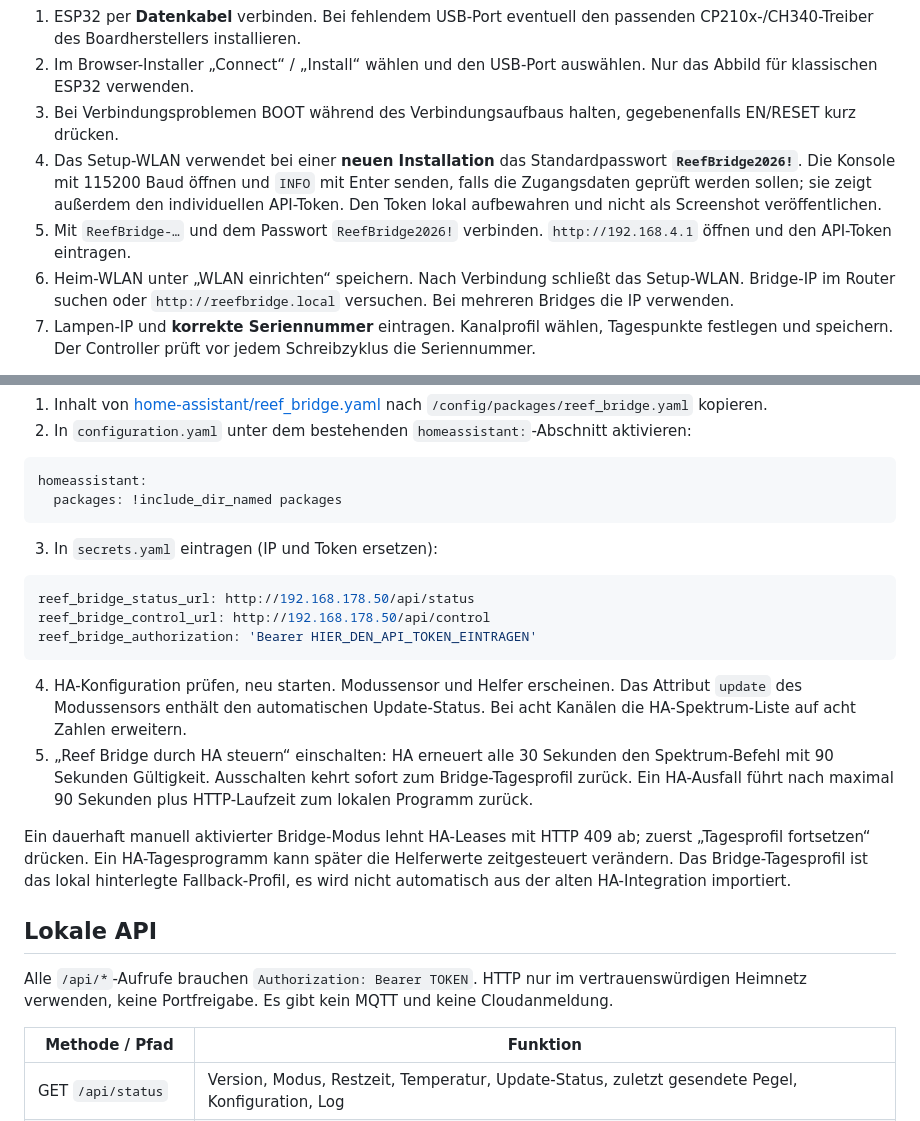
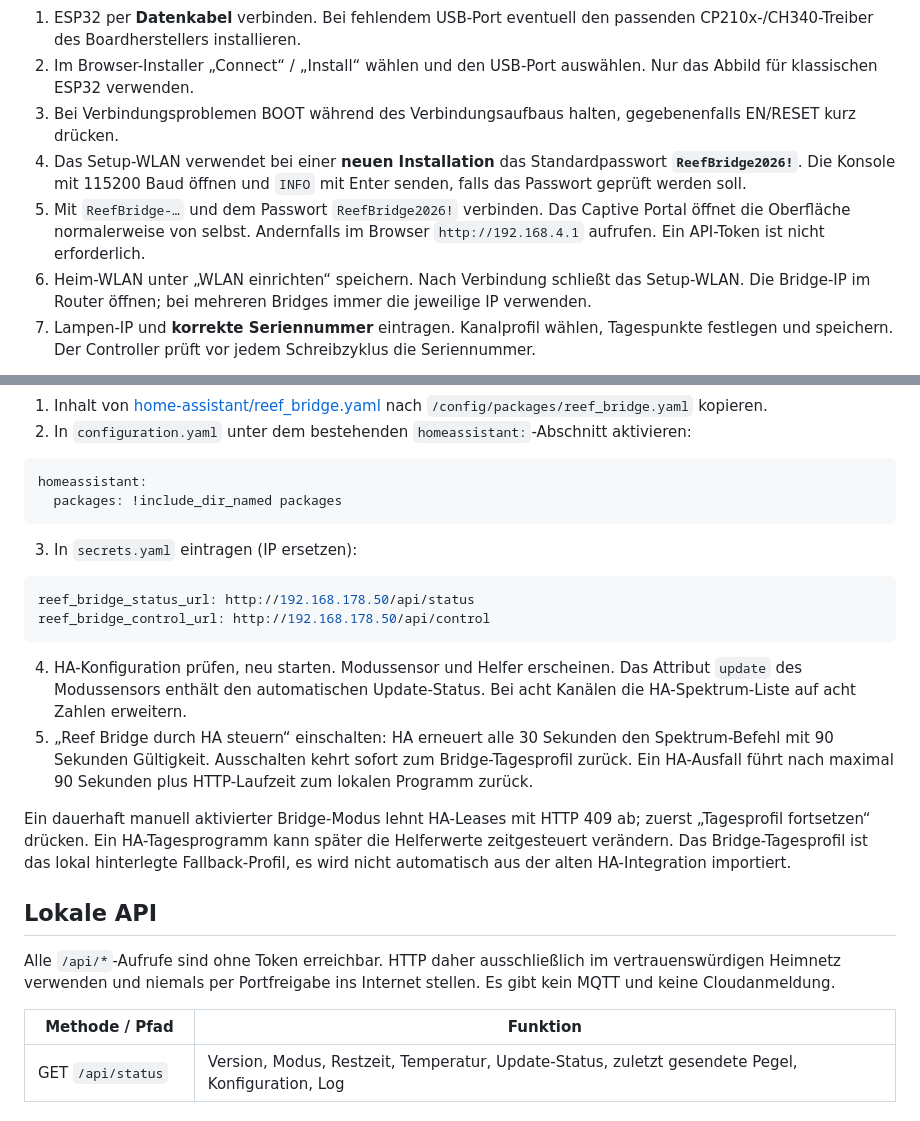
Before and after one commit to xsiimonox/aipai-reef-studio, a Markdown page: reef-bridge/README.md, 2 parts joined by grey strips. GitHub-like rendering.

````diff
--- a/reef-bridge/README.md
+++ b/reef-bridge/README.md
@@ -38,9 +39,9 @@ Der [Browser-Installer](https://xsiimonox.github.io/aipai-reef-studio/) wird aus
 1. ESP32 per **Datenkabel** verbinden. Bei fehlendem USB-Port eventuell den passenden CP210x-/CH340-Treiber des Boardherstellers installieren.
 2. Im Browser-Installer „Connect“ / „Install“ wählen und den USB-Port auswählen. Nur das Abbild für klassischen ESP32 verwenden.
 3. Bei Verbindungsproblemen BOOT während des Verbindungsaufbaus halten, gegebenenfalls EN/RESET kurz drücken.
-4. Das Setup-WLAN verwendet bei einer **neuen Installation** das Standardpasswort **`ReefBridge2026!`**. Die Konsole mit 115200 Baud öffnen und `INFO` mit Enter senden, falls die Zugangsdaten geprüft werden sollen; sie zeigt außerdem den individuellen API-Token. Den Token lokal aufbewahren und nicht als Screenshot veröffentlichen.
-5. Mit `ReefBridge-…` und dem Passwort `ReefBridge2026!` verbinden. `http://192.168.4.1` öffnen und den API-Token eintragen.
-6. Heim-WLAN unter „WLAN einrichten“ speichern. Nach Verbindung schließt das Setup-WLAN. Bridge-IP im Router suchen oder `http://reefbridge.local` versuchen. Bei mehreren Bridges die IP verwenden.
+4. Das Setup-WLAN verwendet bei einer **neuen Installation** das Standardpasswort **`ReefBridge2026!`**. Die Konsole mit 115200 Baud öffnen und `INFO` mit Enter senden, falls das Passwort geprüft werden soll.
+5. Mit `ReefBridge-…` und dem Passwort `ReefBridge2026!` verbinden. Das Captive Portal öffnet die Oberfläche normalerweise von selbst. Andernfalls im Browser `http://192.168.4.1` aufrufen. Ein API-Token ist nicht erforderlich.
+6. Heim-WLAN unter „WLAN einrichten“ speichern. Nach Verbindung schließt das Setup-WLAN. Die Bridge-IP im Router öffnen; bei mehreren Bridges immer die jeweilige IP verwenden.
 7. Lampen-IP und **korrekte Seriennummer** eintragen. Kanalprofil wählen, Tagespunkte festlegen und speichern. Der Controller prüft vor jedem Schreibzyklus die Seriennummer.
 
 Das Setup-WLAN ist nach Neustart zunächst verfügbar und endet bei erfolgreicher WLAN-Verbindung. Bei falschen WLAN-Daten bleibt es erreichbar; so lässt sich die Konfiguration korrigieren. Das Standardpasswort gilt nur, solange noch kein Passwort im Flash gespeichert ist: Bereits eingerichtete Bridges behalten ihr bisheriges Passwort. Die USB-Konsole liefert Zugangsdaten bei Bedarf erneut über `INFO`.
@@ -88,12 +89,11 @@ homeassistant:
   packages: !include_dir_named packages
 ```
 
-3. In `secrets.yaml` eintragen (IP und Token ersetzen):
+3. In `secrets.yaml` eintragen (IP ersetzen):
 
 ```yaml
 reef_bridge_status_url: http://192.168.178.50/api/status
 reef_bridge_control_url: http://192.168.178.50/api/control
-reef_bridge_authorization: 'Bearer HIER_DEN_API_TOKEN_EINTRAGEN'
 ```
 
 4. HA-Konfiguration prüfen, neu starten. Modussensor und Helfer erscheinen. Das Attribut `update` des Modussensors enthält den automatischen Update-Status. Bei acht Kanälen die HA-Spektrum-Liste auf acht Zahlen erweitern.
@@ -103,7 +103,7 @@ Ein dauerhaft manuell aktivierter Bridge-Modus lehnt HA-Leases mit HTTP 409 ab;
 
 ## Lokale API
 
-Alle `/api/*`-Aufrufe brauchen `Authorization: Bearer TOKEN`. HTTP nur im vertrauenswürdigen Heimnetz verwenden, keine Portfreigabe. Es gibt kein MQTT und keine Cloudanmeldung.
+Alle `/api/*`-Aufrufe sind ohne Token erreichbar. HTTP daher ausschließlich im vertrauenswürdigen Heimnetz verwenden und niemals per Portfreigabe ins Internet stellen. Es gibt kein MQTT und keine Cloudanmeldung.
 
 | Methode / Pfad | Funktion |
 | --- | --- |
````
Also changed, not shown: other parts of reef-bridge/README.md (+3 -2 lines), reef-bridge/docs/bridge-desktop.png, reef-bridge/docs/bridge-mobile.png, 8 other files.
